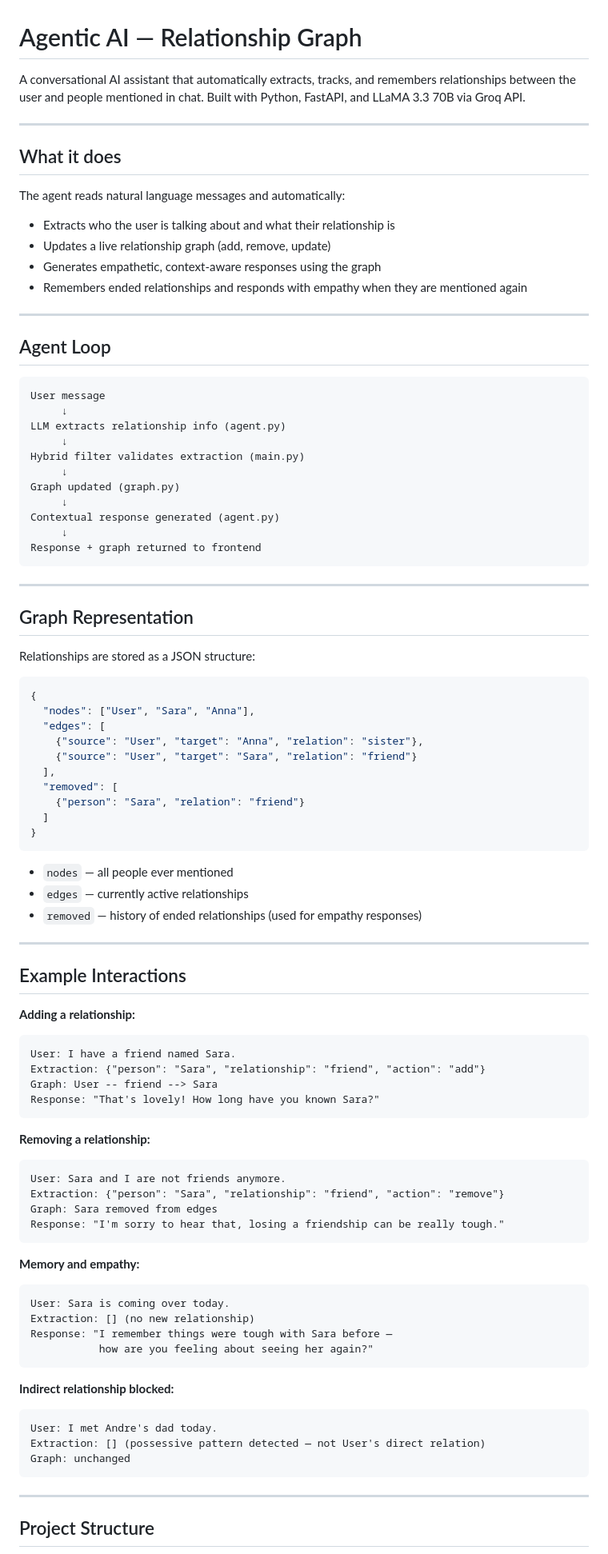
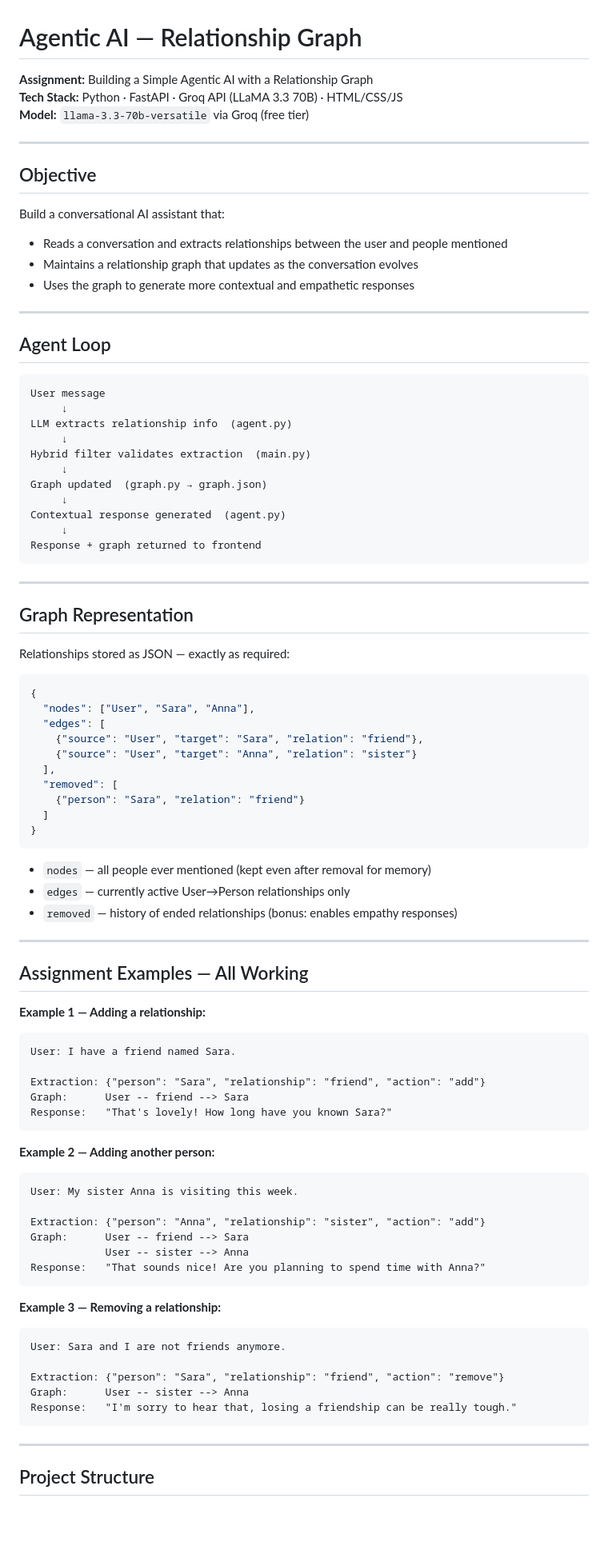
Before and after one commit to zzunairaa/agentic-ai-relationship-graph, a Markdown page: README.md, the part around one of its changes. Shown at 80% size. GitHub-like rendering; blank space fills up the shorter version.

````diff
--- a/README.md
+++ b/README.md
@@ -1,16 +1,17 @@
 # Agentic AI — Relationship Graph
 
-A conversational AI assistant that automatically extracts, tracks, and remembers relationships between the user and people mentioned in chat. Built with Python, FastAPI, and LLaMA 3.3 70B via Groq API.
+**Assignment:** Building a Simple Agentic AI with a Relationship Graph
+**Tech Stack:** Python · FastAPI · Groq API (LLaMA 3.3 70B) · HTML/CSS/JS
+**Model:** `llama-3.3-70b-versatile` via Groq (free tier)
 
 ---
 
-## What it does
+## Objective
 
-The agent reads natural language messages and automatically:
-- Extracts who the user is talking about and what their relationship is
-- Updates a live relationship graph (add, remove, update)
-- Generates empathetic, context-aware responses using the graph
-- Remembers ended relationships and responds with empathy when they are mentioned again
+Build a conversational AI assistant that:
+- Reads a conversation and extracts relationships between the user and people mentioned
+- Maintains a relationship graph that updates as the conversation evolves
+- Uses the graph to generate more contextual and empathetic responses
 
 ---
 
@@ -19,13 +20,13 @@ The agent reads natural language messages and automatically:
 ```
 User message
      ↓
-LLM extracts relationship info (agent.py)
+LLM extracts relationship info  (agent.py)
      ↓
-Hybrid filter validates extraction (main.py)
+Hybrid filter validates extraction  (main.py)
      ↓
-Graph updated (graph.py)
+Graph updated  (graph.py → graph.json)
      ↓
-Contextual response generated (agent.py)
+Contextual response generated  (agent.py)
      ↓
 Response + graph returned to frontend
 ```
@@ -34,14 +35,14 @@ Response + graph returned to frontend
 
 ## Graph Representation
 
-Relationships are stored as a JSON structure:
+Relationships stored as JSON — exactly as required:
 
 ```json
 {
   "nodes": ["User", "Sara", "Anna"],
   "edges": [
-    {"source": "User", "target": "Anna", "relation": "sister"},
-    {"source": "User", "target": "Sara", "relation": "friend"}
+    {"source": "User", "target": "Sara", "relation": "friend"},
+    {"source": "User", "target": "Anna", "relation": "sister"}
   ],
   "removed": [
     {"person": "Sara", "relation": "friend"}
@@ -49,43 +50,40 @@ Relationships are stored as a JSON structure:
 }
 ```
 
-- `nodes` — all people ever mentioned
-- `edges` — currently active relationships
-- `removed` — history of ended relationships (used for empathy responses)
+- `nodes` — all people ever mentioned (kept even after removal for memory)
+- `edges` — currently active User→Person relationships only
+- `removed` — history of ended relationships (bonus: enables empathy responses)
 
 ---
 
-## Example Interactions
+## Assignment Examples — All Working
 
-**Adding a relationship:**
+**Example 1 — Adding a relationship:**
 ```
 User: I have a friend named Sara.
+
 Extraction: {"person": "Sara", "relationship": "friend", "action": "add"}
-Graph: User -- friend --> Sara
-Response: "That's lovely! How long have you known Sara?"
+Graph:      User -- friend --> Sara
+Response:   "That's lovely! How long have you known Sara?"
 ```
 
-**Removing a relationship:**
+**Example 2 — Adding another person:**
+```
+User: My sister Anna is visiting this week.
+
+Extraction: {"person": "Anna", "relationship": "sister", "action": "add"}
+Graph:      User -- friend --> Sara
+            User -- sister --> Anna
+Response:   "That sounds nice! Are you planning to spend time with Anna?"
+```
+
+**Example 3 — Removing a relationship:**
 ```
 User: Sara and I are not friends anymore.
+
 Extraction: {"person": "Sara", "relationship": "friend", "action": "remove"}
-Graph: Sara removed from edges
-Response: "I'm sorry to hear that, losing a friendship can be really tough."
-```
-
-**Memory and empathy:**
-```
-User: Sara is coming over today.
-Extraction: [] (no new relationship)
-Response: "I remember things were tough with Sara before —
-           how are you feeling about seeing her again?"
-```
-
-**Indirect relationship blocked:**
-```
-User: I met Andre's dad today.
-Extraction: [] (possessive pattern detected — not User's direct relation)
-Graph: unchanged
+Graph:      User -- sister --> Anna
+Response:   "I'm sorry to hear that, losing a friendship can be really tough."
 ```
 
 ---
````
Also changed, not shown: other parts of README.md (+84 -68 lines).
